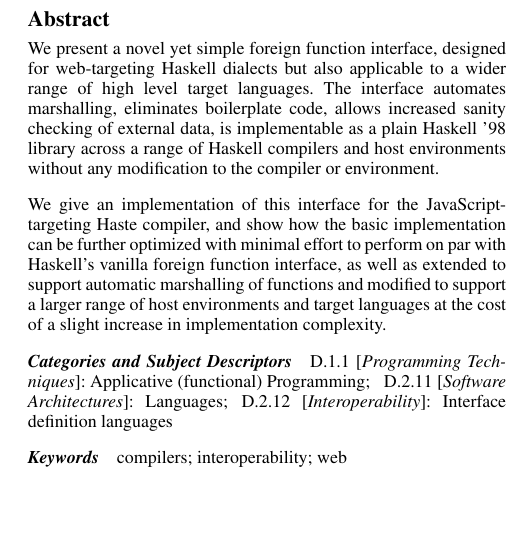
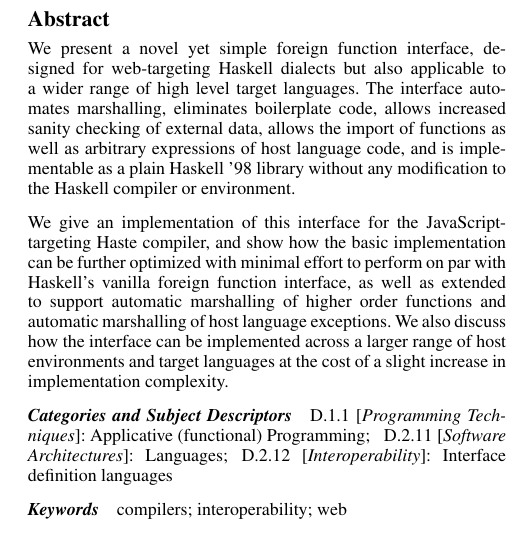
Before and after one commit to valderman/ffi-paper, a LaTeX paper (ifl15.tex): part of one column of page 1 of 12, cut so that both start at the same text, the shorter picture padded with empty space. Compiled offline with pdfLaTeX; a missing font is replaced by an installed copy or a similar font.

Commit message:
Update abstract.

```diff
--- a/ifl15.tex
+++ b/ifl15.tex
@@ -69,16 +69,18 @@
   high level target languages.
   The interface automates marshalling, eliminates boilerplate
   code, allows increased sanity checking of external data,
-  is implementable as a plain Haskell '98 library across a range of
-  Haskell compilers and host environments without any modification to the
-  compiler or environment.
+  allows the import of functions as well as arbitrary expressions of host
+  language code, and is implementable as a plain Haskell '98 library
+  without any modification to the Haskell compiler or environment.
 
   We give an implementation of this interface for the JavaScript-targeting
   Haste compiler, and show how the basic implementation can be
   further optimized with minimal effort to perform on par with Haskell's
   vanilla foreign function interface, as well as extended to support automatic
-  marshalling of functions and modified to support a larger range of host
-  environments and target languages at the cost of a slight increase in
+  marshalling of higher order functions and automatic marshalling of host
+  language exceptions.
+  We also discuss how the interface can be implemented across a larger range
+  of host environments and target languages at the cost of a slight increase in
   implementation complexity.
 \end{abstract}
 
```
